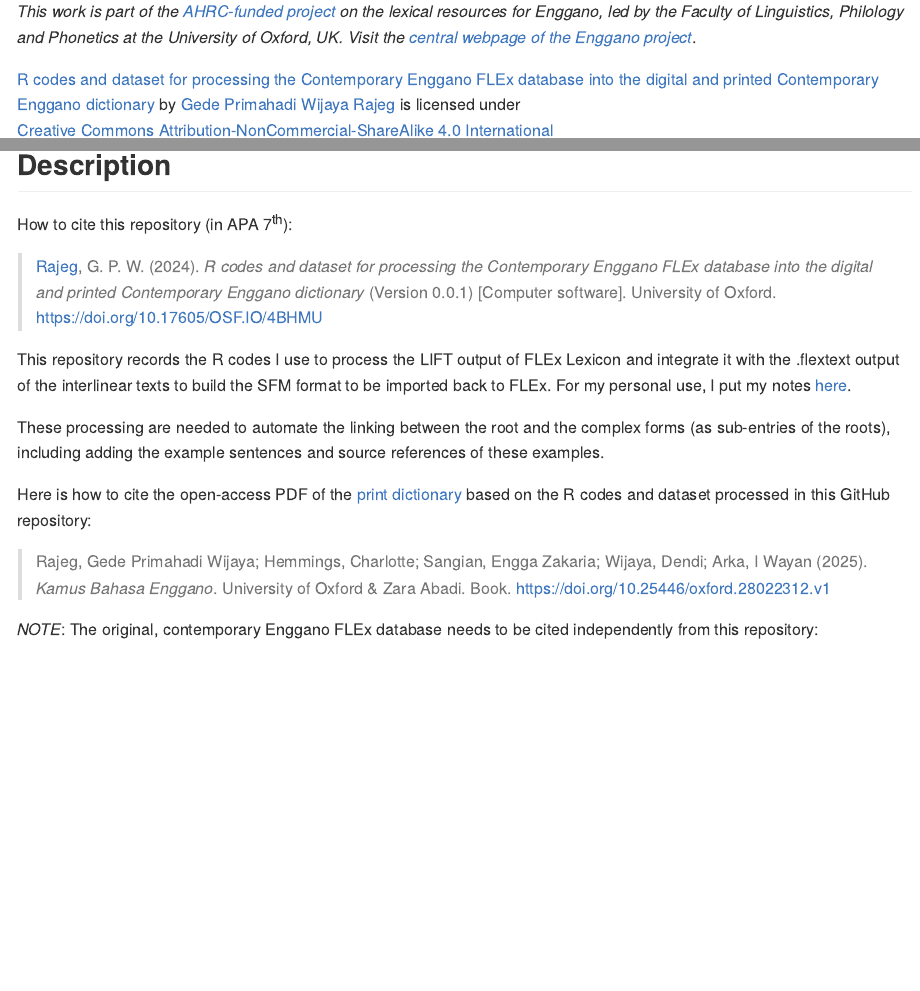
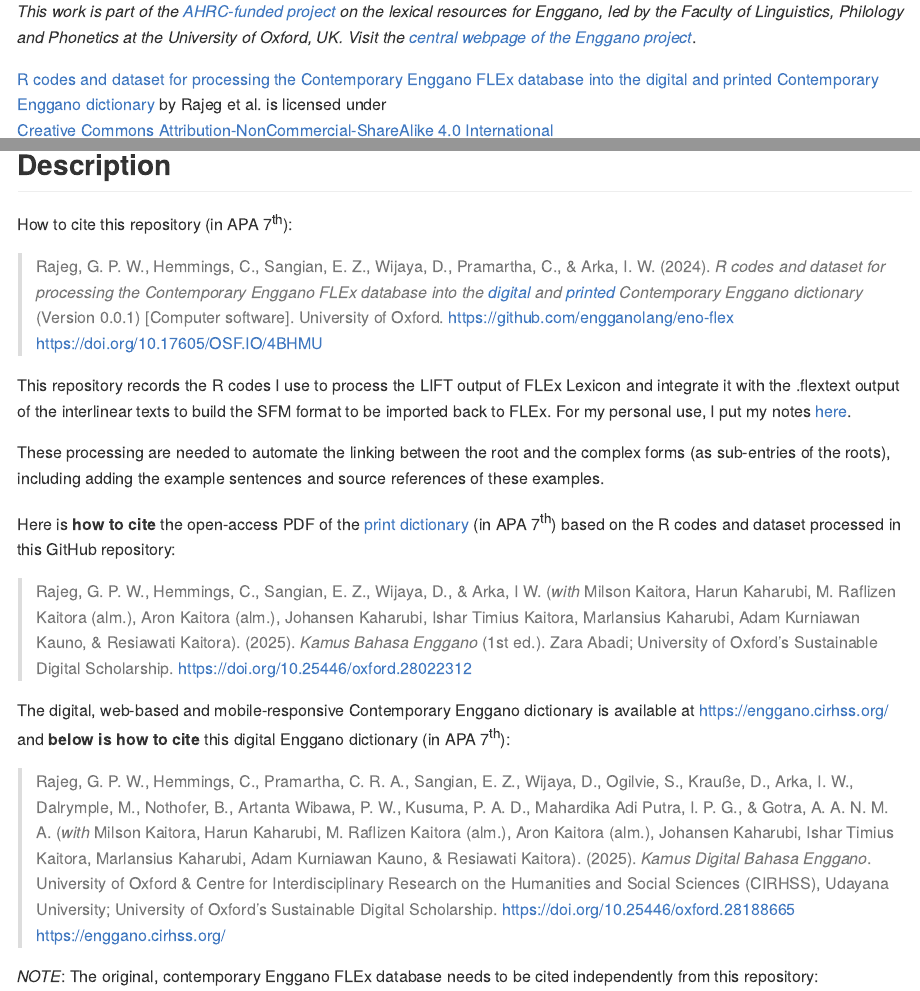
Before and after one commit to engganolang/eno-flex, an R Markdown document (README.Rmd): the page in a window 1100 px wide, from 400 px down, and a second part further down, joined at a grey line. The pictures show the output file README.md that the author committed with the source, drawn offline in the style of GitHub; badge pictures from the web are left out.

Commit message:
Modify README.

```diff
--- a/README.Rmd
+++ b/README.Rmd
@@ -16,22 +16,27 @@ knitr::opts_chunk$set(
 
 <!-- badges: start -->
 [![The University of Oxford](file-oxweb-logo.gif){width="84"}](https://www.ox.ac.uk/) [![Faculty of Linguistics, Philology and Phonetics, the University of Oxford](file-lingphil.png){width="83"}](https://www.ling-phil.ox.ac.uk/) [![Arts and Humanities Research Council (AHRC)](file-ahrc.png){width="325"}](https://www.ukri.org/councils/ahrc/) </br>*This work is part of the [AHRC-funded project](https://app.dimensions.ai/details/grant/grant.12915105) on the lexical resources for Enggano, led by the Faculty of Linguistics, Philology and Phonetics at the University of Oxford, UK. Visit the [central webpage of the Enggano project](https://enggano.ling-phil.ox.ac.uk/)*.
-<p xmlns:cc="http://creativecommons.org/ns#" xmlns:dct="http://purl.org/dc/terms/"><a property="dct:title" rel="cc:attributionURL" href="https://github.com/engganolang/eno-flex">R codes and dataset for processing the Contemporary Enggano FLEx database into the digital and printed Contemporary Enggano dictionary</a> by <a rel="cc:attributionURL dct:creator" property="cc:attributionName" href="https://orcid.org/0000-0002-2047-8621">Gede Primahadi Wijaya Rajeg</a> is licensed under <a href="https://creativecommons.org/licenses/by-nc-sa/4.0/?ref=chooser-v1" target="_blank" rel="license noopener noreferrer" style="display:inline-block;">Creative Commons Attribution-NonCommercial-ShareAlike 4.0 International<img style="height:22px!important;margin-left:3px;vertical-align:text-bottom;" src="https://mirrors.creativecommons.org/presskit/icons/cc.svg?ref=chooser-v1" alt=""><img style="height:22px!important;margin-left:3px;vertical-align:text-bottom;" src="https://mirrors.creativecommons.org/presskit/icons/by.svg?ref=chooser-v1" alt=""><img style="height:22px!important;margin-left:3px;vertical-align:text-bottom;" src="https://mirrors.creativecommons.org/presskit/icons/nc.svg?ref=chooser-v1" alt=""><img style="height:22px!important;margin-left:3px;vertical-align:text-bottom;" src="https://mirrors.creativecommons.org/presskit/icons/sa.svg?ref=chooser-v1" alt=""></a></p>[![](https://img.shields.io/badge/doi-10.17605/OSF.IO/4BHMU-lightblue.svg)](https://doi.org/10.17605/OSF.IO/4BHMU)
+<p xmlns:cc="http://creativecommons.org/ns#" xmlns:dct="http://purl.org/dc/terms/"><a property="dct:title" rel="cc:attributionURL" href="https://github.com/engganolang/eno-flex">R codes and dataset for processing the Contemporary Enggano FLEx database into the digital and printed Contemporary Enggano dictionary</a> by Rajeg et al. is licensed under <a href="https://creativecommons.org/licenses/by-nc-sa/4.0/?ref=chooser-v1" target="_blank" rel="license noopener noreferrer" style="display:inline-block;">Creative Commons Attribution-NonCommercial-ShareAlike 4.0 International<img style="height:22px!important;margin-left:3px;vertical-align:text-bottom;" src="https://mirrors.creativecommons.org/presskit/icons/cc.svg?ref=chooser-v1" alt=""><img style="height:22px!important;margin-left:3px;vertical-align:text-bottom;" src="https://mirrors.creativecommons.org/presskit/icons/by.svg?ref=chooser-v1" alt=""><img style="height:22px!important;margin-left:3px;vertical-align:text-bottom;" src="https://mirrors.creativecommons.org/presskit/icons/nc.svg?ref=chooser-v1" alt=""><img style="height:22px!important;margin-left:3px;vertical-align:text-bottom;" src="https://mirrors.creativecommons.org/presskit/icons/sa.svg?ref=chooser-v1" alt=""></a></p>[![](https://img.shields.io/badge/doi-10.17605/OSF.IO/4BHMU-lightblue.svg)](https://doi.org/10.17605/OSF.IO/4BHMU)
 <!-- badges: end -->
 
 ## Description
 
 How to cite this repository (in APA 7^th^):
 
-> [Rajeg](https://orcid.org/0000-0002-2047-8621), G. P. W. (2024). *R codes and dataset for processing the Contemporary Enggano FLEx database into the digital and printed Contemporary Enggano dictionary* (Version 0.0.1) [Computer software]. University of Oxford. https://doi.org/10.17605/OSF.IO/4BHMU
+> Rajeg, G. P. W., Hemmings, C., Sangian, E. Z., Wijaya, D., Pramartha, C., & Arka, I. W. (2024). *R codes and dataset for processing the Contemporary Enggano FLEx database into the [digital](https://doi.org/10.25446/oxford.28188665) and [printed](https://doi.org/10.25446/oxford.28022312.v1) Contemporary Enggano dictionary* (Version 0.0.1) [Computer software]. University of Oxford. https://github.com/engganolang/eno-flex https://doi.org/10.17605/OSF.IO/4BHMU
 
 This repository records the R codes I use to process the LIFT output of FLEx Lexicon and integrate it with the .flextext output of the interlinear texts to build the SFM format to be imported back to FLEx. For my personal use, I put my notes [here](https://github.com/engganolang/eno-flex/blob/main/contemporary-enggano-interlinear-text/README.md).
 
 These processing are needed to automate the linking between the root and the complex forms (as sub-entries of the roots), including adding the example sentences and source references of these examples.
 
-Here is how to cite the open-access PDF of the [print dictionary](https://www.zaraabadipublisher.com/2024/12/kamus-bahasa-enggano_64.html) based on the R codes and dataset processed in this GitHub repository:
+Here is **how to cite** the open-access PDF of the [print dictionary](https://www.zaraabadipublisher.com/2024/12/kamus-bahasa-enggano_64.html) (in APA 7^th^) based on the R codes and dataset processed in this GitHub repository:
 
-> Rajeg, Gede Primahadi Wijaya; Hemmings, Charlotte; Sangian, Engga Zakaria; Wijaya, Dendi; Arka, I Wayan (2025). *Kamus Bahasa Enggano*. University of Oxford & Zara Abadi. Book. [https://doi.org/10.25446/oxford.28022312.v1](https://doi.org/10.25446/oxford.28022312.v1)
+> Rajeg, G. P. W., Hemmings, C., Sangian, E. Z., Wijaya, D., & Arka, I W. (*with* Milson Kaitora, Harun Kaharubi, M. Raflizen Kaitora (alm.), Aron Kaitora (alm.), Johansen Kaharubi, Ishar Timius Kaitora, Marlansius Kaharubi, Adam Kurniawan Kauno, & Resiawati Kaitora). (2025). *Kamus Bahasa Enggano* (1st ed.). Zara Abadi; University of Oxford’s Sustainable Digital Scholarship. https://doi.org/10.25446/oxford.28022312
+
+
+The digital, web-based and mobile-responsive Contemporary Enggano dictionary is available at https://enggano.cirhss.org/ and **below is how to cite** this digital Enggano dictionary (in APA 7^th^):
+
+> Rajeg, G. P. W., Hemmings, C., Pramartha, C. R. A., Sangian, E. Z., Wijaya, D., Ogilvie, S., Krauße, D., Arka, I. W., Dalrymple, M., Nothofer, B., Artanta Wibawa, P. W., Kusuma, P. A. D., Mahardika Adi Putra, I. P. G., & Gotra, A. A. N. M. A. (*with* Milson Kaitora, Harun Kaharubi, M. Raflizen Kaitora (alm.), Aron Kaitora (alm.), Johansen Kaharubi, Ishar Timius Kaitora, Marlansius Kaharubi, Adam Kurniawan Kauno, & Resiawati Kaitora). (2025). *Kamus Digital Bahasa Enggano*. University of Oxford & Centre for Interdisciplinary Research on the Humanities and Social Sciences (CIRHSS), Udayana University; University of Oxford’s Sustainable Digital Scholarship. https://doi.org/10.25446/oxford.28188665 https://enggano.cirhss.org/
 
 *NOTE*: The original, contemporary Enggano FLEx database needs to be cited independently from this repository:
 
```
Also changed, not shown: README.md.
